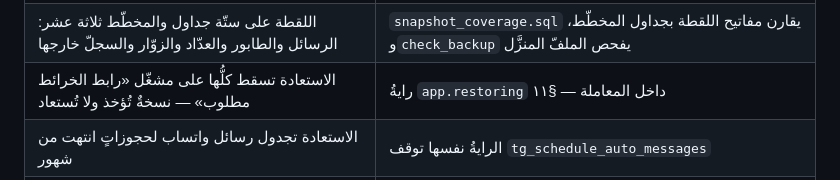
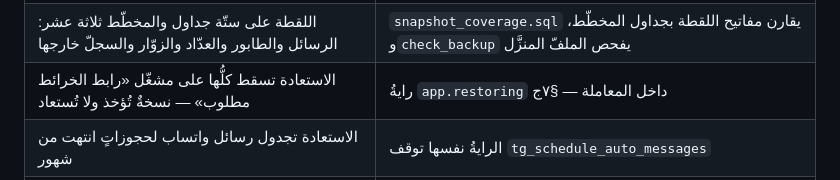
Before and after one commit to maz1988sa-tech/EMAN-ALMOUSA, a Markdown page: CLAUDE.md, the part around the change. GitHub-like rendering.

Commit message:
صحّحي إحالةً في دليل التشغيل
جدول الأعطاب كان يحيل رايةَ الاستعادة إلى §١١ ولا وجود له؛ موضعها §٧ج.

Co-Authored-By: Claude Opus 5 <noreply@anthropic.com>
Claude-Session: https://claude.ai/code/session_01ATq6qmoRgG8VG7GXvWd9ev

```diff
--- a/CLAUDE.md
+++ b/CLAUDE.md
@@ -111,7 +111,7 @@ pip install playwright && python3 -m playwright install chromium
 | `eq()` في محاكي التطوير لا يرشّح، فترى الطُّقُم صفوفًا لا تصل المتصفّح | `eq` يرشّح الآن؛ ومحاكٍ يكذب يُعطّل التغطية بصمت |
 | عاملُ الخدمة يخدم المستند المحفوظ أوّلًا، فأوّل زيارة بعد كلّ نشرٍ ترى النسخة السابقة | المستند من الشبكة أوّلًا و`check_sw` يقيسه؛ الأصول تبقى من المحفوظ لأنّ `?v=` يكفيها |
 | اللقطة على ستّة جداول والمخطّط ثلاثة عشر: الرسائل والطابور والعدّاد والزوّار والسجلّ خارجها | `snapshot_coverage.sql` يقارن مفاتيح اللقطة بجداول المخطّط، و`check_backup` يفحص الملفّ المنزَّل |
-| الاستعادة تسقط كلُّها على مشغّل «رابط الخرائط مطلوب» — نسخةٌ تُؤخذ ولا تُستعاد | رايةُ `app.restoring` داخل المعاملة — §١١ |
+| الاستعادة تسقط كلُّها على مشغّل «رابط الخرائط مطلوب» — نسخةٌ تُؤخذ ولا تُستعاد | رايةُ `app.restoring` داخل المعاملة — §٧ج |
 | الاستعادة تجدول رسائل واتساب لحجوزاتٍ انتهت من شهور | الرايةُ نفسها توقف `tg_schedule_auto_messages` |
 | استعادة الإعدادات بقائمة أعمدةٍ مكتوبة باليد تُسقط اثني عشر إعدادًا صامتةً | الدمج بكلّ الأعمدة من `information_schema` |
 | التنزيل واللقطة السحابية يقرآن جدولين مختلفين، و«نسخة كاملة» بمعنيين | `exportAll` صار ينادي `admin_snapshot` — مصدرٌ واحد |
```
